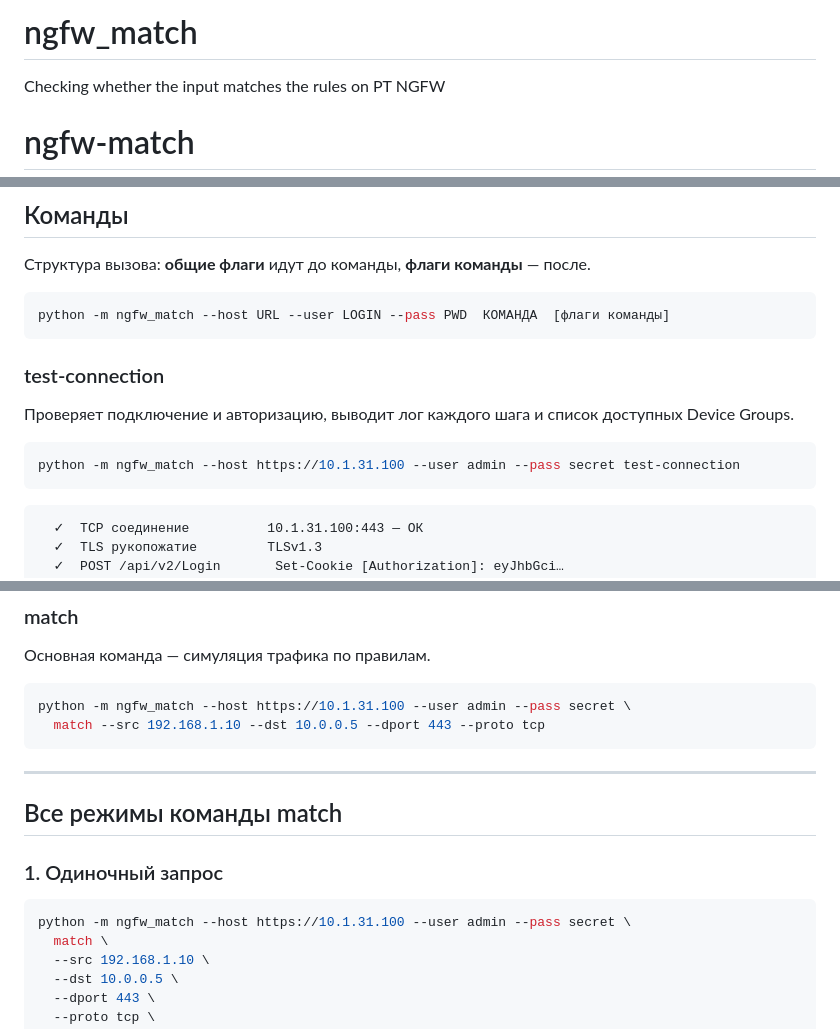
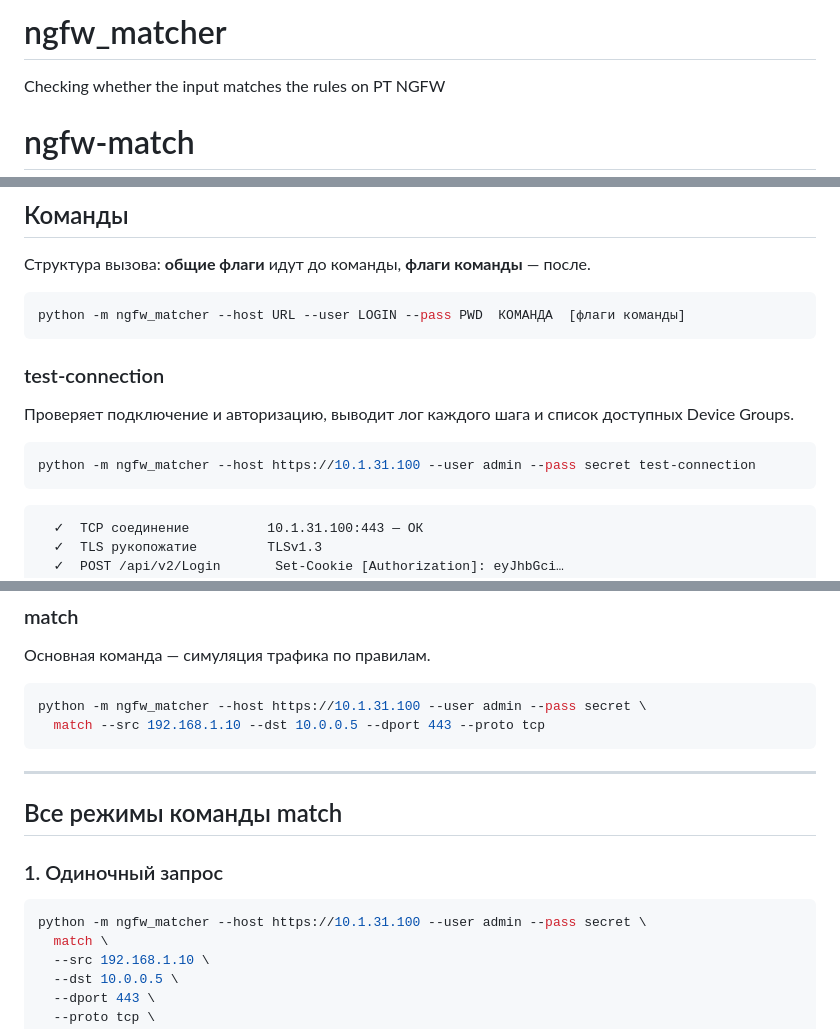
Before and after one commit to isemennikov/ngfw_matcher, a Markdown page: README.md, 3 parts joined by grey strips. Rendered like a GitHub page.

````diff
--- a/README.md
+++ b/README.md
@@ -1,4 +1,4 @@
-# ngfw_match
+# ngfw_matcher
 Checking whether the input matches the rules on PT NGFW
 
 # ngfw-match
@@ -95,7 +95,7 @@ python -m ngfw_match \
 Структура вызова: **общие флаги** идут до команды, **флаги команды** — после.
 
 ```bash
-python -m ngfw_match --host URL --user LOGIN --pass PWD  КОМАНДА  [флаги команды]
+python -m ngfw_matcher --host URL --user LOGIN --pass PWD  КОМАНДА  [флаги команды]
 ```
 
 ### test-connection
@@ -103,7 +103,7 @@ python -m ngfw_match --host URL --user LOGIN --pass PWD  КОМАНДА  [фла
 Проверяет подключение и авторизацию, выводит лог каждого шага и список доступных Device Groups.
 
 ```bash
-python -m ngfw_match --host https://10.1.31.100 --user admin --pass secret test-connection
+python -m ngfw_matcher --host https://10.1.31.100 --user admin --pass secret test-connection
 ```
 
 ```
@@ -126,7 +126,7 @@ python -m ngfw_match --host https://10.1.31.100 --user admin --pass secret test-
 Основная команда — симуляция трафика по правилам.
 
 ```bash
-python -m ngfw_match --host https://10.1.31.100 --user admin --pass secret \
+python -m ngfw_matcher --host https://10.1.31.100 --user admin --pass secret \
   match --src 192.168.1.10 --dst 10.0.0.5 --dport 443 --proto tcp
 ```
 
@@ -137,7 +137,7 @@ python -m ngfw_match --host https://10.1.31.100 --user admin --pass secret \
 ### 1. Одиночный запрос
 
 ```bash
-python -m ngfw_match --host https://10.1.31.100 --user admin --pass secret \
+python -m ngfw_matcher --host https://10.1.31.100 --user admin --pass secret \
   match \
   --src 192.168.1.10 \
   --dst 10.0.0.5 \
````
Also changed, not shown: other parts of README.md (+13 -13 lines).
